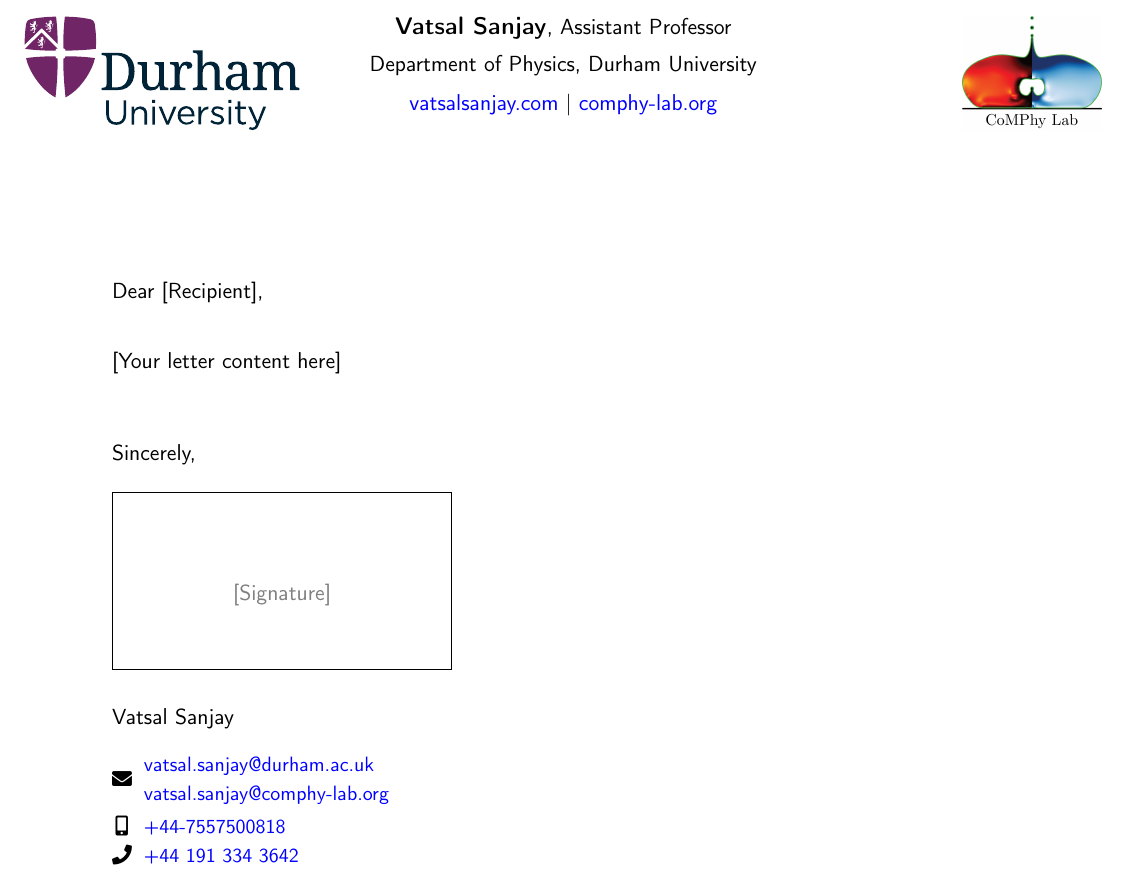
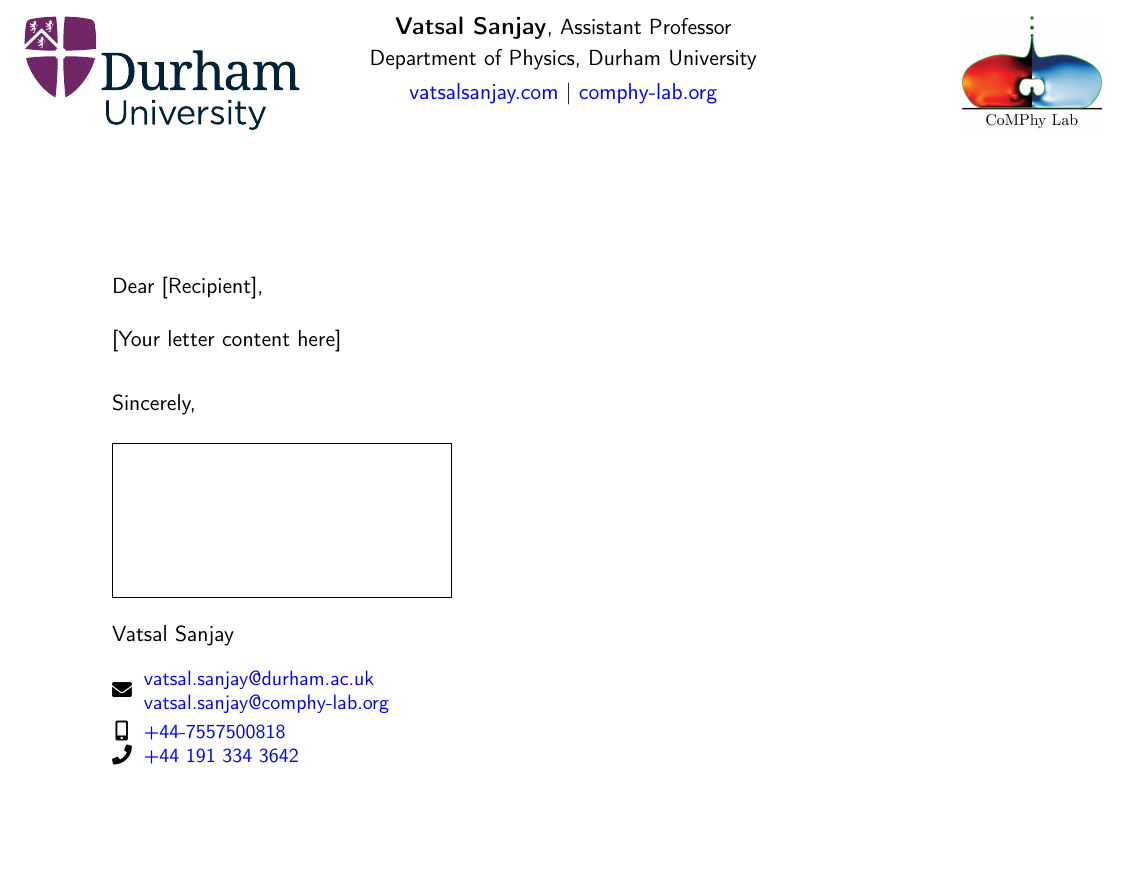
Before and after one commit to VatsalSy/letterhead-template, a LaTeX letter (VatsalSanjay_assistantProfessor-DurhamUniversity.tex): part of the page, cut so that both start at the same text, the shorter picture padded with empty space. Compiled offline with pdfLaTeX.

Commit message:
Reduce line spacing in letterhead template
- Change from onehalfspacing to singlespacing for more compact text
- Reduce vertical spacing in letter command definitions (date, opening, closing, etc.)
- Remove placeholder text from signature box for cleaner appearance

```diff
--- a/VatsalSanjay_assistantProfessor-DurhamUniversity.tex
+++ b/VatsalSanjay_assistantProfessor-DurhamUniversity.tex
@@ -7,7 +7,7 @@
 \usepackage{seqsplit}
 
 \renewcommand{\familydefault}{\sfdefault}
-\usepackage{setspace}  \onehalfspacing
+\usepackage{setspace}  \singlespacing
 \usepackage{graphicx}
 \usepackage[absolute]{textpos}
 \usepackage{xcolor}
@@ -51,15 +51,15 @@
 % Reset to normal text flow after header
 \vspace*{\headertobodysep}
 % Define simple letter-like commands
-\newcommand{\letterdate}[1]{\vspace{2em}\noindent#1\par\vspace{1em}}
-\newcommand{\letteropening}[1]{\noindent#1\par\vspace{1em}}
-\newcommand{\letterclosing}[1]{\vspace{2em}\noindent#1\par}
-\newcommand{\lettersignature}[1]{\vspace{1em}\noindent#1\par}
-\newcommand{\letterenclosure}[1]{\vspace{1em}\noindent\textbf{Encl:} #1\par}
+\newcommand{\letterdate}[1]{\vspace{1em}\noindent#1\par\vspace{0.5em}}
+\newcommand{\letteropening}[1]{\noindent#1\par\vspace{0.5em}}
+\newcommand{\letterclosing}[1]{\vspace{1em}\noindent#1\par}
+\newcommand{\lettersignature}[1]{\vspace{0.5em}\noindent#1\par}
+\newcommand{\letterenclosure}[1]{\vspace{0.5em}\noindent\textbf{Encl:} #1\par}
 \newcommand{\lettersubject}[1]{
-	\vspace{1em}
+	\vspace{0.5em}
 	\noindent\textbf{Subject:} #1
-	\vspace{1em}
+	\vspace{0.5em}
 }
 
 % Document body starts here
@@ -90,7 +90,7 @@
 % Signature box for Adobe digital signature
 \vspace{0.5em}
 \noindent
-\framebox[6cm][c]{\parbox{3.8cm}{\centering\vspace{1.5cm}\textcolor{gray}{[Signature]}\vspace{1cm}}}
+\framebox[6cm][c]{\parbox{3.8cm}{\centering\vspace{1.5cm}\textcolor{gray}{}\vspace{1cm}}}
 
 % Printed name below signature
 \lettersignature{Vatsal Sanjay}
```
